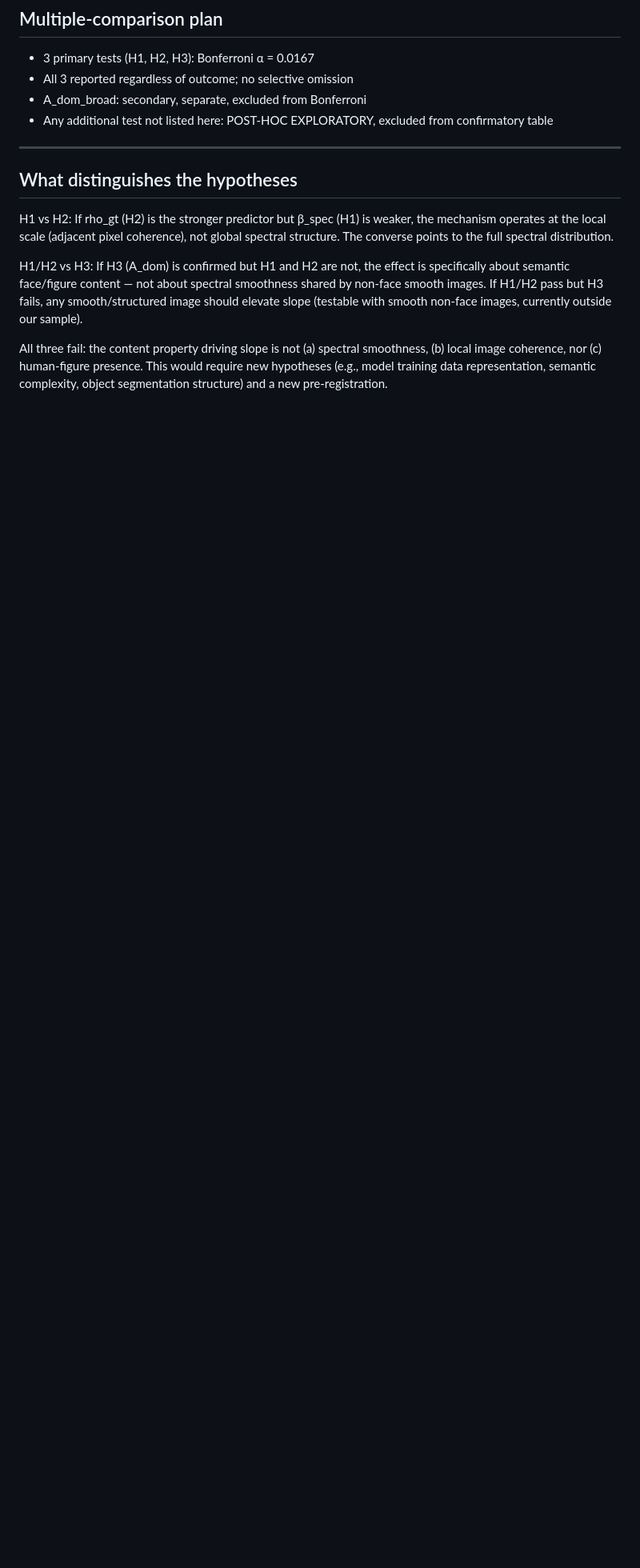
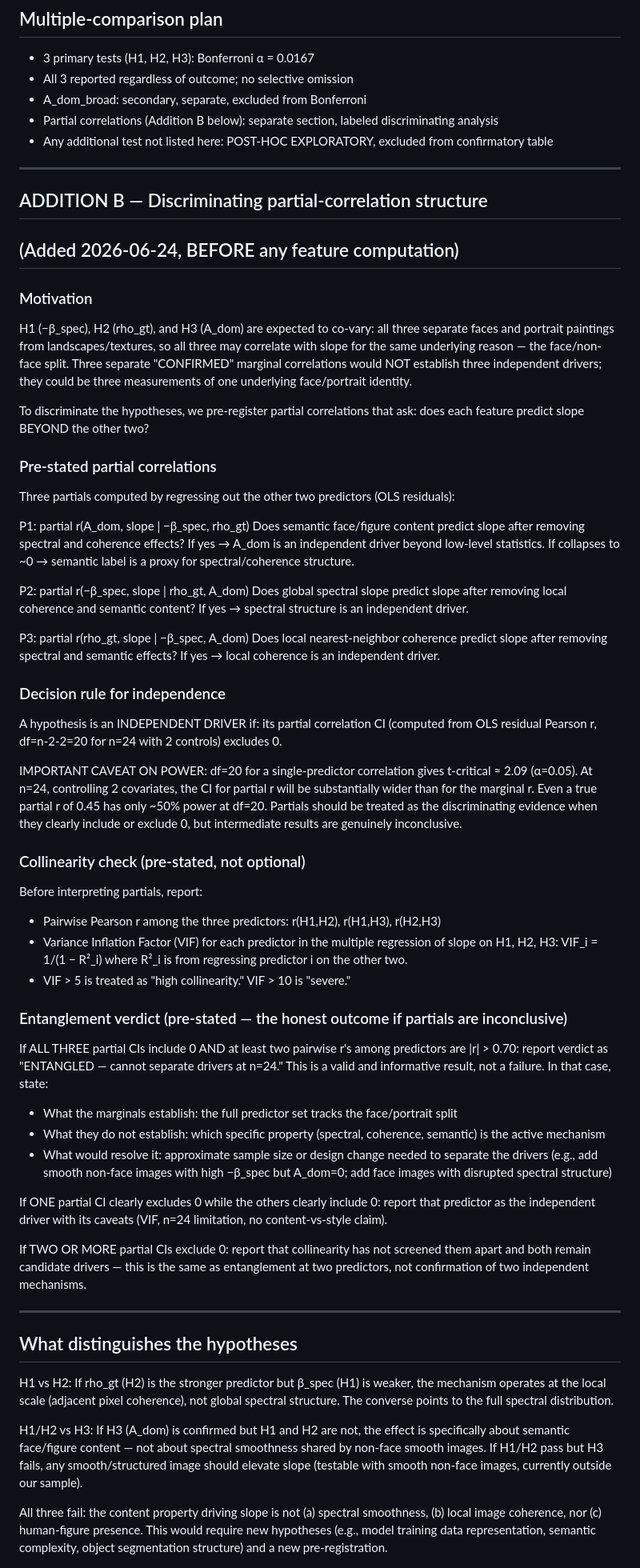
Before and after one commit to mikko-lab/provenanssi, a Markdown page: eval/pre_registration_content_driver.md, the part around one of its changes. Shown at 80% size. Drawn GitHub-style; blank space fills up the shorter version.

Commit message:
Add pre-registered additions A and B to content-driver pre-registration
Addition A: Explicit painting-contrast power ceiling
- n=3 vs n=2 structurally underpowered (min p=0.10)
- Pre-state that this session CANNOT confirm "content not style" as
  driver — content and painting style are confounded in this contrast
- Directional check status retained; ceiling on interpretation stated
  up front so verdicts cannot quietly overreach

Addition B: Discriminating partial-correlation structure
- Pre-register 3 partial correlations: P1 A_dom|H1,H2; P2 H1|H2,A_dom;
  P3 H2|H1,A_dom (OLS residual Pearson, df=20)
- Pre-state independence criterion: partial CI must exclude 0
- Pre-state collinearity check: pairwise r among predictors + VIF
  (VIF>5 high, VIF>10 severe)
- Pre-state entanglement verdict: if all partials inconclusive AND
  predictors collinear, honest verdict is "cannot separate at n=24"
  with statement of what design would resolve it

Committed before any feature-vs-slope correlation is computed.

```diff
--- a/eval/pre_registration_content_driver.md
+++ b/eval/pre_registration_content_driver.md
@@ -221,7 +241,81 @@ For H3 (binary A_dom): point-biserial correlation treated identically to Pearson
 - 3 primary tests (H1, H2, H3): Bonferroni α = 0.0167
 - All 3 reported regardless of outcome; no selective omission
 - A_dom_broad: secondary, separate, excluded from Bonferroni
+- Partial correlations (Addition B below): separate section, labeled discriminating analysis
 - Any additional test not listed here: POST-HOC EXPLORATORY, excluded from confirmatory table
+
+---
+
+## ADDITION B — Discriminating partial-correlation structure
+## (Added 2026-06-24, BEFORE any feature computation)
+
+### Motivation
+
+H1 (−β_spec), H2 (rho_gt), and H3 (A_dom) are expected to co-vary: all three separate
+faces and portrait paintings from landscapes/textures, so all three may correlate with
+slope for the same underlying reason — the face/non-face split. Three separate
+"CONFIRMED" marginal correlations would NOT establish three independent drivers; they
+could be three measurements of one underlying face/portrait identity.
+
+To discriminate the hypotheses, we pre-register partial correlations that ask: does each
+feature predict slope BEYOND the other two?
+
+### Pre-stated partial correlations
+
+Three partials computed by regressing out the other two predictors (OLS residuals):
+
+  P1: partial r(A_dom, slope | −β_spec, rho_gt)
+      Does semantic face/figure content predict slope after removing spectral and coherence
+      effects? If yes → A_dom is an independent driver beyond low-level statistics.
+      If collapses to ~0 → semantic label is a proxy for spectral/coherence structure.
+
+  P2: partial r(−β_spec, slope | rho_gt, A_dom)
+      Does global spectral slope predict slope after removing local coherence and semantic
+      content? If yes → spectral structure is an independent driver.
+
+  P3: partial r(rho_gt, slope | −β_spec, A_dom)
+      Does local nearest-neighbor coherence predict slope after removing spectral and
+      semantic effects? If yes → local coherence is an independent driver.
+
+### Decision rule for independence
+
+A hypothesis is an INDEPENDENT DRIVER if: its partial correlation CI (computed from OLS
+residual Pearson r, df=n-2-2=20 for n=24 with 2 controls) excludes 0.
+
+IMPORTANT CAVEAT ON POWER: df=20 for a single-predictor correlation gives t-critical
+≈ 2.09 (α=0.05). At n=24, controlling 2 covariates, the CI for partial r will be
+substantially wider than for the marginal r. Even a true partial r of 0.45 has only
+~50% power at df=20. Partials should be treated as the discriminating evidence when they
+clearly include or exclude 0, but intermediate results are genuinely inconclusive.
+
+### Collinearity check (pre-stated, not optional)
+
+Before interpreting partials, report:
+  - Pairwise Pearson r among the three predictors: r(H1,H2), r(H1,H3), r(H2,H3)
+  - Variance Inflation Factor (VIF) for each predictor in the multiple regression of
+    slope on H1, H2, H3: VIF_i = 1/(1 − R²_i) where R²_i is from regressing predictor
+    i on the other two.
+  - VIF > 5 is treated as "high collinearity." VIF > 10 is "severe."
+
+### Entanglement verdict (pre-stated — the honest outcome if partials are inconclusive)
+
+If ALL THREE partial CIs include 0 AND at least two pairwise r's among predictors are
+|r| > 0.70: report verdict as "ENTANGLED — cannot separate drivers at n=24." This is a
+valid and informative result, not a failure. In that case, state:
+  - What the marginals establish: the full predictor set tracks the face/portrait split
+  - What they do not establish: which specific property (spectral, coherence, semantic)
+    is the active mechanism
+  - What would resolve it: approximate sample size or design change needed to separate
+    the drivers (e.g., add smooth non-face images with high −β_spec but A_dom=0; add
+    face images with disrupted spectral structure)
+
+If ONE partial CI clearly excludes 0 while the others clearly include 0: report that
+predictor as the independent driver with its caveats (VIF, n=24 limitation, no
+content-vs-style claim).
+
+If TWO OR MORE partial CIs exclude 0: report that collinearity has not screened them
+apart and both remain candidate drivers — this is the same as entanglement at two
+predictors, not confirmation of two independent mechanisms.
 
 ---
 
```
Also changed, not shown: other parts of eval/pre_registration_content_driver.md (+28 -15 lines).
